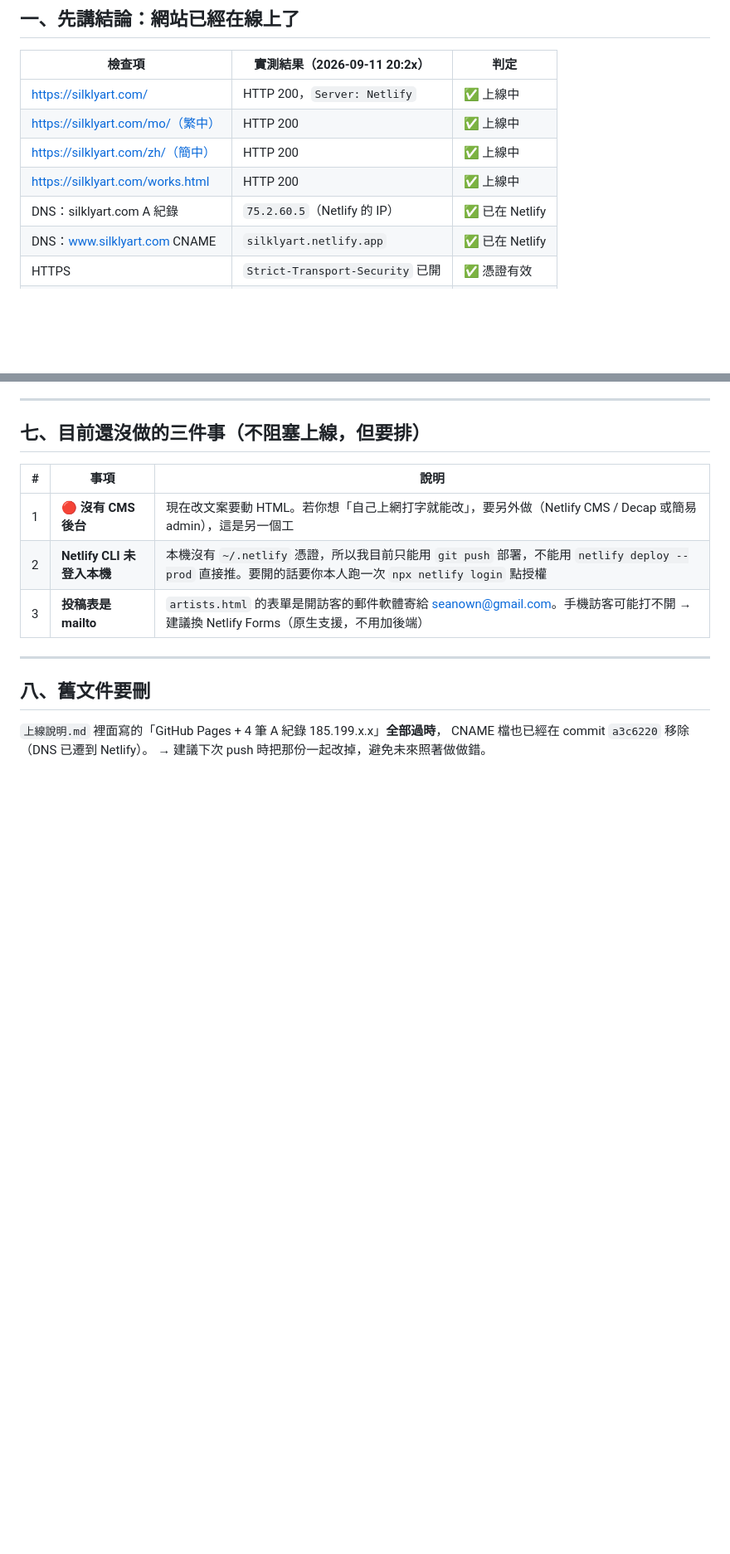
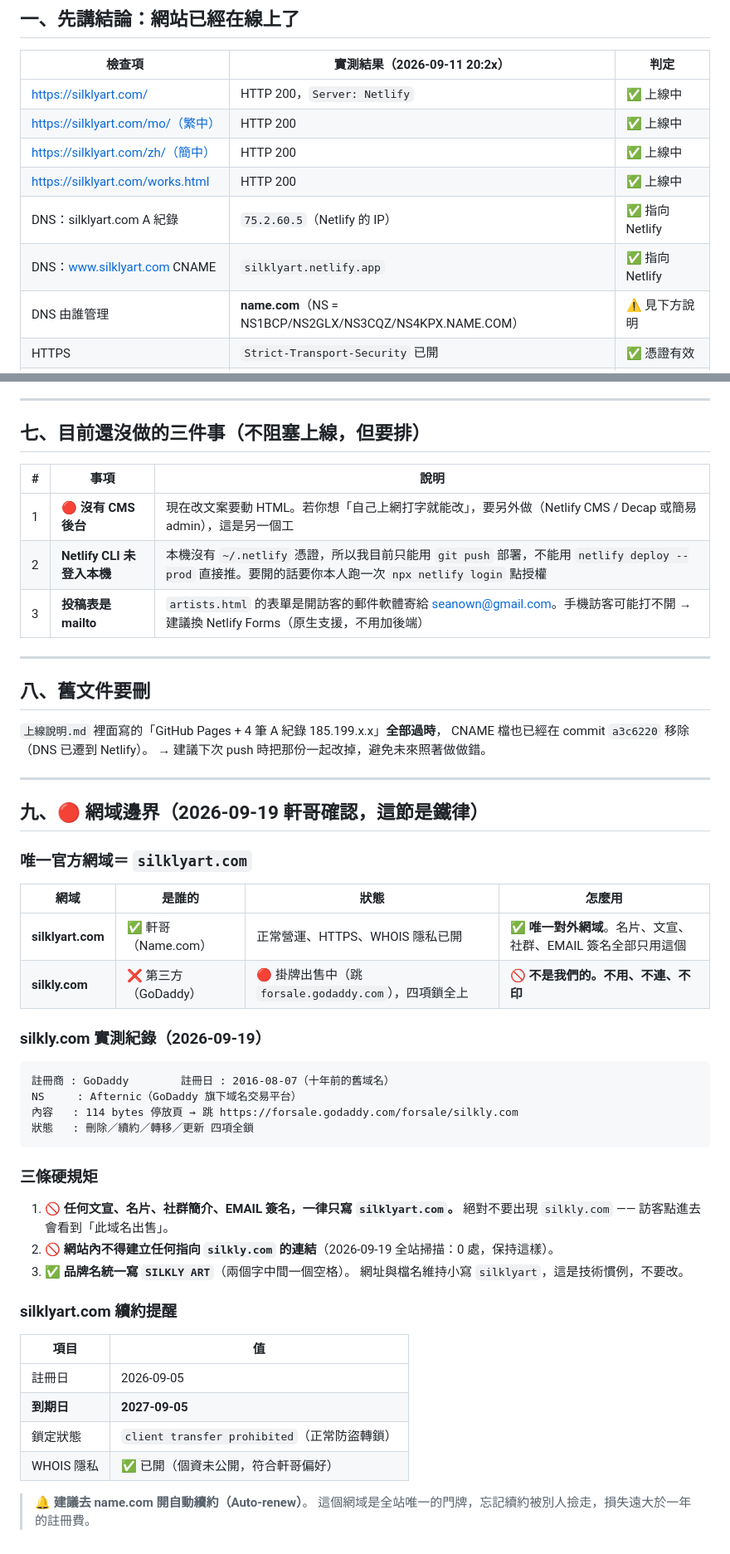
Before and after one commit to seanown/Silklyart, a Markdown page: 上線SOP-2026-09-11.md, 2 parts joined by grey strips. Shown at 83% size. Drawn GitHub-style; blank space fills up the shorter version.

Commit message:
docs: add domain boundary section (silklyart.com is the only official domain; silkly.com is third-party for-sale), fix incorrect note claiming DNS moved to Netlify (NS still on name.com)

````diff
--- a/上線SOP-2026-09-11.md
+++ b/上線SOP-2026-09-11.md
@@ -13,8 +13,9 @@
 | https://silklyart.com/mo/（繁中） | HTTP 200 | ✅ 上線中 |
 | https://silklyart.com/zh/（簡中） | HTTP 200 | ✅ 上線中 |
 | https://silklyart.com/works.html | HTTP 200 | ✅ 上線中 |
-| DNS：silklyart.com A 紀錄 | `75.2.60.5`（Netlify 的 IP） | ✅ 已在 Netlify |
-| DNS：www.silklyart.com CNAME | `silklyart.netlify.app` | ✅ 已在 Netlify |
+| DNS：silklyart.com A 紀錄 | `75.2.60.5`（Netlify 的 IP） | ✅ 指向 Netlify |
+| DNS：www.silklyart.com CNAME | `silklyart.netlify.app` | ✅ 指向 Netlify |
+| DNS 由誰管理 | **name.com**（NS = NS1BCP/NS2GLX/NS3CQZ/NS4KPX.NAME.COM） | ⚠️ 見下方說明 |
 | HTTPS | `Strict-Transport-Security` 已開 | ✅ 憑證有效 |
 | GitHub `main` vs 本機 | 都是 `760d726`，**完全同步** | ✅ 無待推內容 |
 | 部署方式 | push 到 GitHub → Netlify 自動建置 | ✅ 已接通 |
@@ -135,3 +140,43 @@ git push
 `上線說明.md` 裡面寫的「GitHub Pages + 4 筆 A 紀錄 185.199.x.x」**全部過時**，
 CNAME 檔也已經在 commit `a3c6220` 移除（DNS 已遷到 Netlify）。
 → 建議下次 push 時把那份一起改掉，避免未來照著做做錯。
+
+---
+
+## 九、🔴 網域邊界（2026-09-19 軒哥確認，這節是鐵律）
+
+### 唯一官方網域＝ `silklyart.com`
+
+| 網域 | 是誰的 | 狀態 | 怎麼用 |
+|---|---|---|---|
+| **silklyart.com** | ✅ 軒哥（Name.com） | 正常營運、HTTPS、WHOIS 隱私已開 | ✅ **唯一對外網域**。名片、文宣、社群、EMAIL 簽名全部只用這個 |
+| **silkly.com** | ❌ 第三方（GoDaddy） | 🔴 掛牌出售中（跳 `forsale.godaddy.com`），四項鎖全上 | 🚫 **不是我們的。不用、不連、不印** |
+
+### silkly.com 實測紀錄（2026-09-19）
+
+```
+註冊商 : GoDaddy        註冊日 : 2016-08-07（十年前的舊域名）
+NS     : Afternic（GoDaddy 旗下域名交易平台）
+內容   : 114 bytes 停放頁 → 跳 https://forsale.godaddy.com/forsale/silkly.com
+狀態   : 刪除／續約／轉移／更新 四項全鎖
+```
+
+### 三條硬規矩
+
+1. 🚫 **任何文宣、名片、社群簡介、EMAIL 簽名，一律只寫 `silklyart.com`。**
+   絕對不要出現 `silkly.com` —— 訪客點進去會看到「此域名出售」。
+2. 🚫 **網站內不得建立任何指向 `silkly.com` 的連結**（2026-09-19 全站掃描：0 處，保持這樣）。
+3. ✅ **品牌名統一寫 `SILKLY ART`**（兩個字中間一個空格）。
+   網址與檔名維持小寫 `silklyart`，這是技術慣例，不要改。
+
+### silklyart.com 續約提醒
+
+| 項目 | 值 |
+|---|---|
+| 註冊日 | 2026-09-05 |
+| **到期日** | **2027-09-05** |
+| 鎖定狀態 | `client transfer prohibited`（正常防盜轉鎖） |
+| WHOIS 隱私 | ✅ 已開（個資未公開，符合軒哥偏好） |
+
+> 🔔 **建議去 name.com 開自動續約（Auto-renew）**。
+> 這個網域是全站唯一的門牌，忘記續約被別人撿走，損失遠大於一年的註冊費。
````
Also changed, not shown: other parts of 上線SOP-2026-09-11.md (+5 -1 lines).
